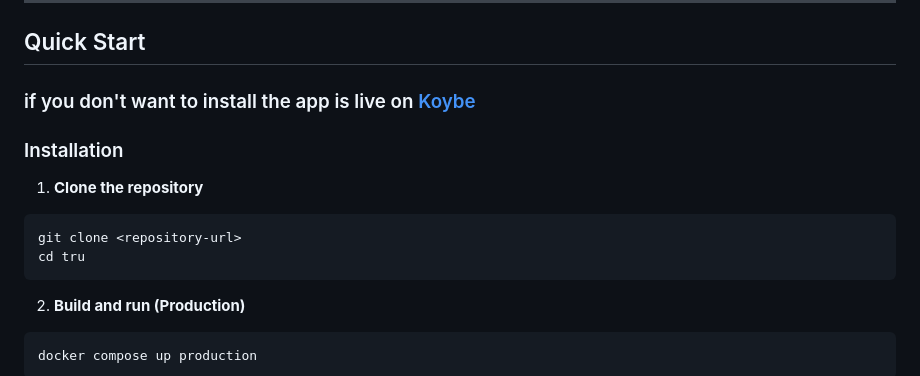
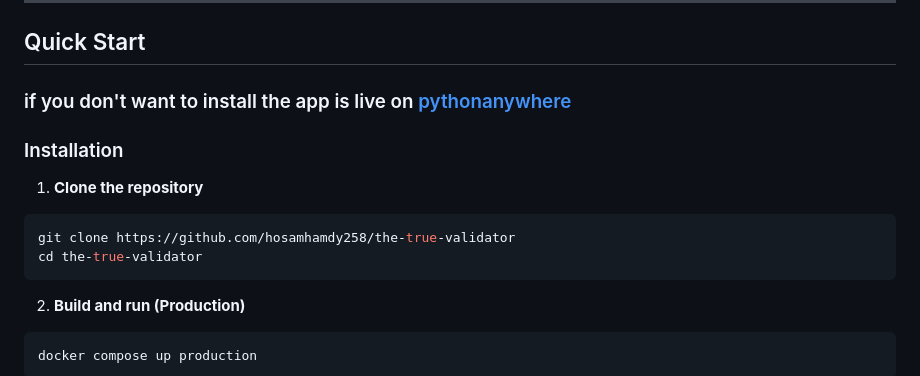
Before and after one commit to hosamhamdy258/the-true-validator, a Markdown page: README.md, the part around the change. GitHub-like rendering.

Commit message:
Fix live app link and update clone command
Updated live app link and repository clone instructions.

````diff
--- a/README.md
+++ b/README.md
@@ -84,15 +84,15 @@ The API extracts and returns the following information from valid IDs:
 
 ## Quick Start
 
-### if you don't want to install the app is live on [Koybe]()
+### if you don't want to install the app is live on [pythonanywhere](https://genericapp.pythonanywhere.com/)
 
 ### Installation
 
 1. **Clone the repository**
 
 ```bash
-git clone <repository-url>
-cd tru
+git clone https://github.com/hosamhamdy258/the-true-validator
+cd the-true-validator
 ```
 
 2. **Build and run (Production)**
````
